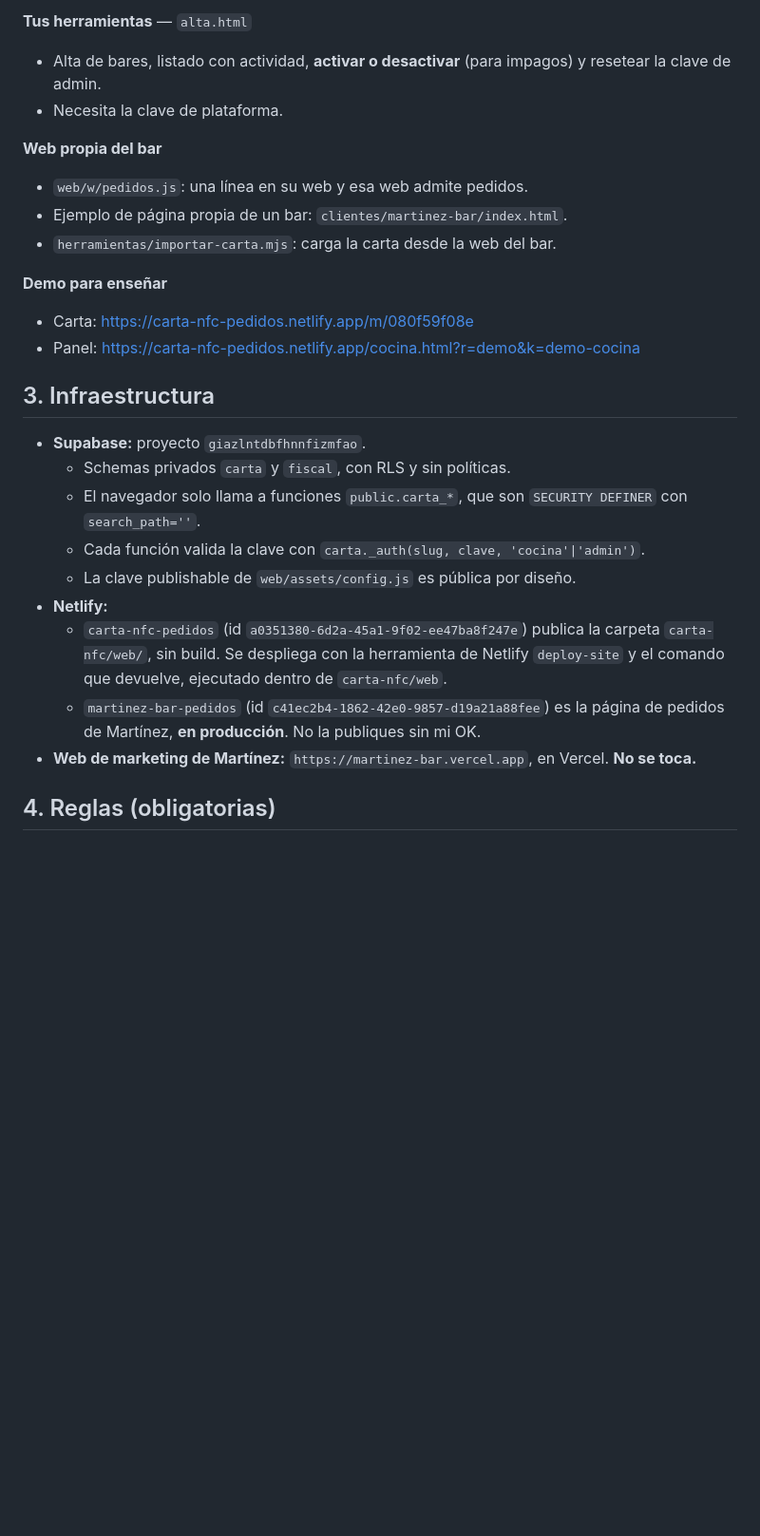
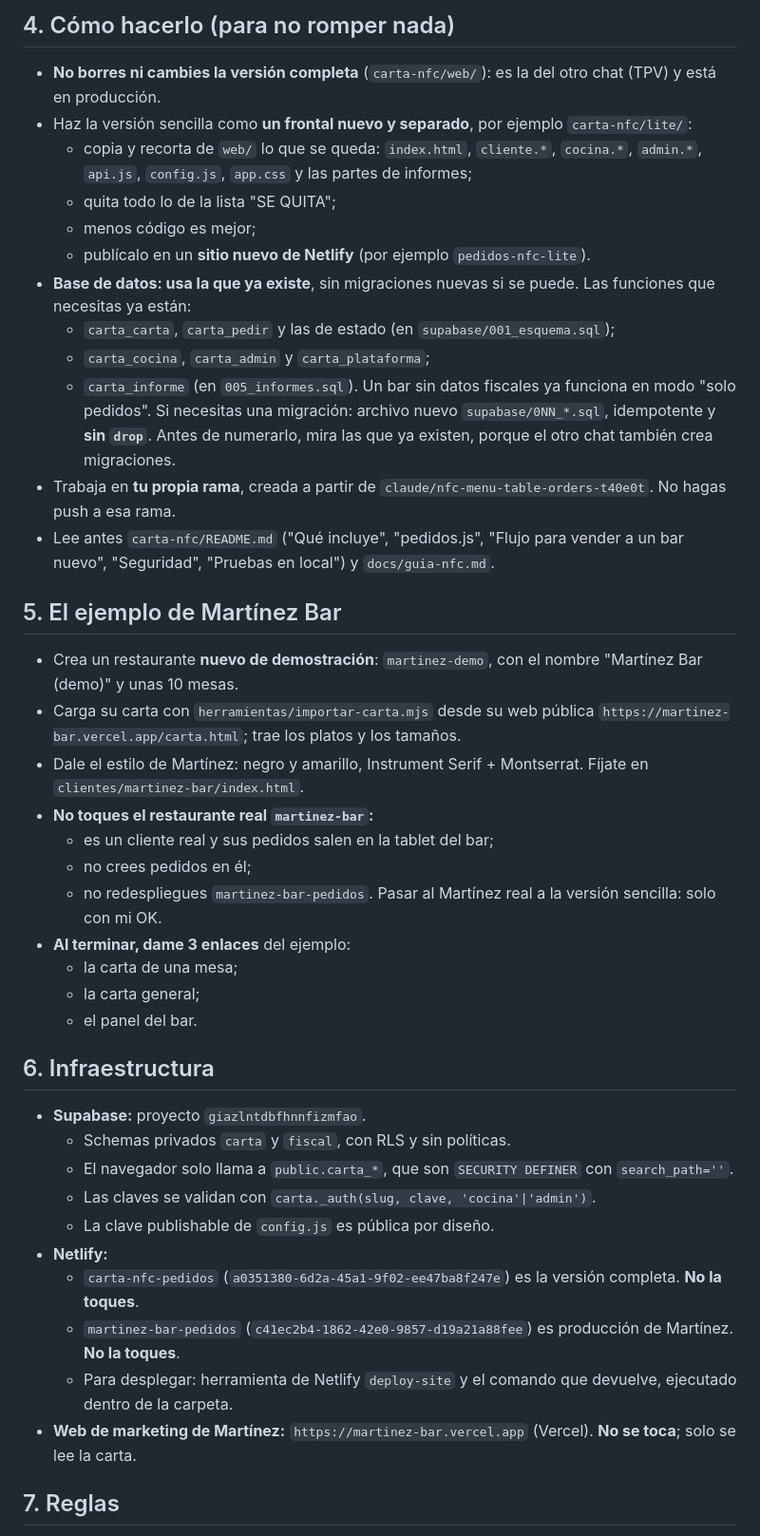
Before and after one commit to pabloypepeshopify-sketch/Generador-de-Presupuestos-Contratos, a Markdown page: carta-nfc/docs/encargo-solo-pedidos.md, the part around one of its changes. Shown at 95% size. GitHub-like rendering; blank space fills up the shorter version.

```diff
--- a/carta-nfc/docs/encargo-solo-pedidos.md
+++ b/carta-nfc/docs/encargo-solo-pedidos.md
@@ -64,30 +68,54 @@ así funciona Martínez Bar hoy, y el panel no enseña cobros, caja ni tickets.
 
-**Tus herramientas** — `alta.html`
-- Alta de bares, listado con actividad, **activar o desactivar** (para impagos) y resetear la clave de admin.
-- Necesita la clave de plataforma.
+## 4. Cómo hacerlo (para no romper nada)
 
-**Web propia del bar**
-- `web/w/pedidos.js`: una línea en su web y esa web admite pedidos.
-- Ejemplo de página propia de un bar: `clientes/martinez-bar/index.html`.
-- `herramientas/importar-carta.mjs`: carga la carta desde la web del bar.
+- **No borres ni cambies la versión completa** (`carta-nfc/web/`): es la del otro chat (TPV) y está en producción.
+- Haz la versión sencilla como **un frontal nuevo y separado**, por ejemplo `carta-nfc/lite/`:
+  - copia y recorta de `web/` lo que se queda: `index.html`, `cliente.*`, `cocina.*`, `admin.*`,
+    `api.js`, `config.js`, `app.css` y las partes de informes;
+  - quita todo lo de la lista "SE QUITA";
+  - menos código es mejor;
+  - publícalo en un **sitio nuevo de Netlify** (por ejemplo `pedidos-nfc-lite`).
+- **Base de datos: usa la que ya existe**, sin migraciones nuevas si se puede. Las funciones que necesitas ya están:
+  - `carta_carta`, `carta_pedir` y las de estado (en `supabase/001_esquema.sql`);
+  - `carta_cocina`, `carta_admin` y `carta_plataforma`;
+  - `carta_informe` (en `005_informes.sql`).
+  Un bar sin datos fiscales ya funciona en modo "solo pedidos".
+  Si necesitas una migración: archivo nuevo `supabase/0NN_*.sql`, idempotente y **sin `drop`**.
+  Antes de numerarlo, mira las que ya existen, porque el otro chat también crea migraciones.
+- Trabaja en **tu propia rama**, creada a partir de `claude/nfc-menu-table-orders-t40e0t`.
+  No hagas push a esa rama.
+- Lee antes `carta-nfc/README.md` ("Qué incluye", "pedidos.js", "Flujo para vender a un bar nuevo",
+  "Seguridad", "Pruebas en local") y `docs/guia-nfc.md`.
 
-**Demo para enseñar**
-- Carta: https://carta-nfc-pedidos.netlify.app/m/080f59f08e
-- Panel: https://carta-nfc-pedidos.netlify.app/cocina.html?r=demo&k=demo-cocina
+## 5. El ejemplo de Martínez Bar
 
-## 3. Infraestructura
+- Crea un restaurante **nuevo de demostración**: `martinez-demo`, con el nombre "Martínez Bar (demo)" y unas 10 mesas.
+- Carga su carta con `herramientas/importar-carta.mjs` desde su web pública
+  `https://martinez-bar.vercel.app/carta.html`; trae los platos y los tamaños.
+- Dale el estilo de Martínez: negro y amarillo, Instrument Serif + Montserrat. Fíjate en
+  `clientes/martinez-bar/index.html`.
+- **No toques el restaurante real `martinez-bar`:**
+  - es un cliente real y sus pedidos salen en la tablet del bar;
+  - no crees pedidos en él;
+  - no redespliegues `martinez-bar-pedidos`.
+  Pasar al Martínez real a la versión sencilla: solo con mi OK.
+- **Al terminar, dame 3 enlaces** del ejemplo:
+  - la carta de una mesa;
+  - la carta general;
+  - el panel del bar.
+
+## 6. Infraestructura
 
 - **Supabase:** proyecto `giazlntdbfhnnfizmfao`.
   - Schemas privados `carta` y `fiscal`, con RLS y sin políticas.
-  - El navegador solo llama a funciones `public.carta_*`, que son `SECURITY DEFINER` con `search_path=''`.
-  - Cada función valida la clave con `carta._auth(slug, clave, 'cocina'|'admin')`.
-  - La clave publishable de `web/assets/config.js` es pública por diseño.
+  - El navegador solo llama a `public.carta_*`, que son `SECURITY DEFINER` con `search_path=''`.
+  - Las claves se validan con `carta._auth(slug, clave, 'cocina'|'admin')`.
+  - La clave publishable de `config.js` es pública por diseño.
 - **Netlify:**
-  - `carta-nfc-pedidos` (id `a0351380-6d2a-45a1-9f02-ee47ba8f247e`) publica la carpeta `carta-nfc/web/`, sin build.
-    Se despliega con la herramienta de Netlify `deploy-site` y el comando que devuelve, ejecutado dentro de `carta-nfc/web`.
-  - `martinez-bar-pedidos` (id `c41ec2b4-1862-42e0-9857-d19a21a88fee`) es la página de pedidos de Martínez,
-    **en producción**. No la publiques sin mi OK.
-- **Web de marketing de Martínez:** `https://martinez-bar.vercel.app`, en Vercel. **No se toca.**
+  - `carta-nfc-pedidos` (`a0351380-6d2a-45a1-9f02-ee47ba8f247e`) es la versión completa. **No la toques**.
+  - `martinez-bar-pedidos` (`c41ec2b4-1862-42e0-9857-d19a21a88fee`) es producción de Martínez. **No la toques**.
+  - Para desplegar: herramienta de Netlify `deploy-site` y el comando que devuelve, ejecutado dentro de la carpeta.
+- **Web de marketing de Martínez:** `https://martinez-bar.vercel.app` (Vercel). **No se toca**; solo se lee la carta.
 
-## 4. Reglas (obligatorias)
+## 7. Reglas
 
```
Also changed, not shown: other parts of carta-nfc/docs/encargo-solo-pedidos.md (+71 -116 lines).
